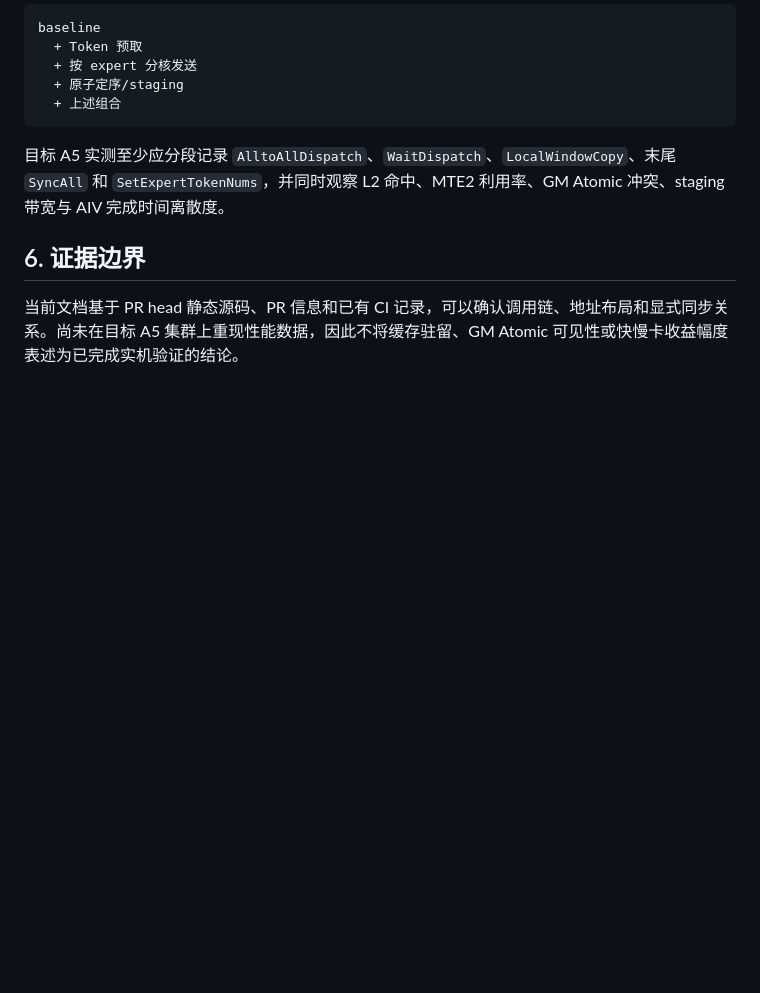
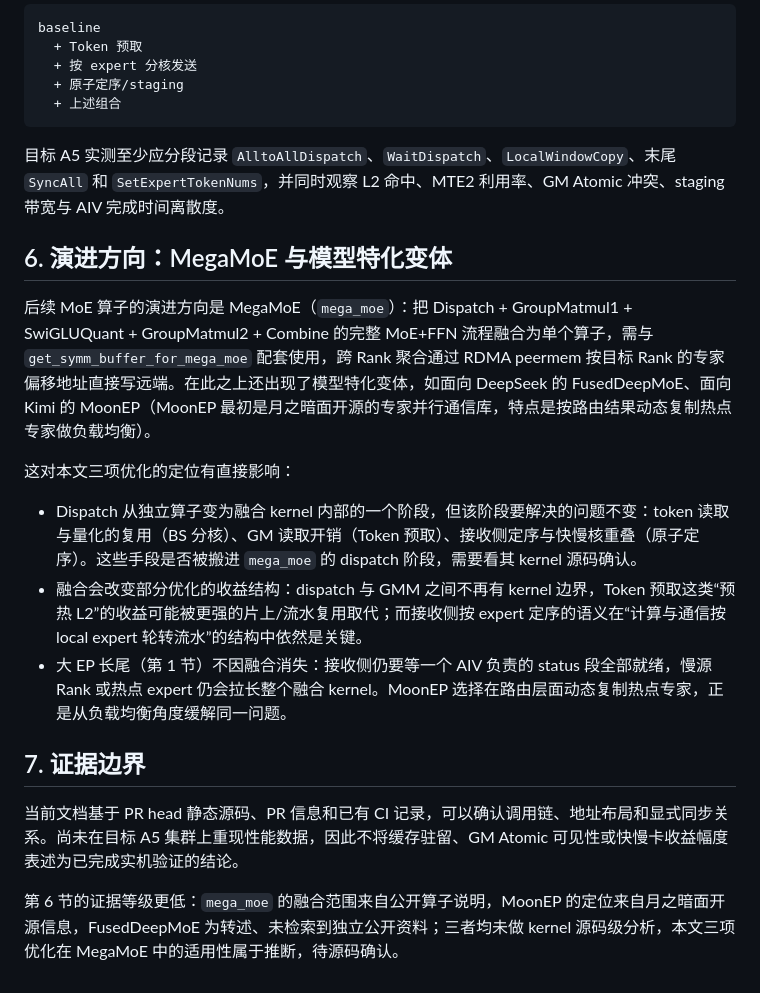
Before and after one commit to xftxyz2001/learning_sharing, a Markdown page: 大EP下Dispatch低时延通信优化实践/README.md, the part around the change. GitHub-like rendering; blank space fills up the shorter version.

Commit message:
docs: add MegaMoE evolution section and GMM1 compaction analysis

```diff
--- a/大EP下Dispatch低时延通信优化实践/README.md
+++ b/大EP下Dispatch低时延通信优化实践/README.md
@@ -89,6 +89,18 @@ baseline
 
 目标 A5 实测至少应分段记录 `AlltoAllDispatch`、`WaitDispatch`、`LocalWindowCopy`、末尾 `SyncAll` 和 `SetExpertTokenNums`，并同时观察 L2 命中、MTE2 利用率、GM Atomic 冲突、staging 带宽与 AIV 完成时间离散度。
 
-## 6. 证据边界
+## 6. 演进方向：MegaMoE 与模型特化变体
+
+后续 MoE 算子的演进方向是 MegaMoE（`mega_moe`）：把 Dispatch + GroupMatmul1 + SwiGLUQuant + GroupMatmul2 + Combine 的完整 MoE+FFN 流程融合为单个算子，需与 `get_symm_buffer_for_mega_moe` 配套使用，跨 Rank 聚合通过 RDMA peermem 按目标 Rank 的专家偏移地址直接写远端。在此之上还出现了模型特化变体，如面向 DeepSeek 的 FusedDeepMoE、面向 Kimi 的 MoonEP（MoonEP 最初是月之暗面开源的专家并行通信库，特点是按路由结果动态复制热点专家做负载均衡）。
+
+这对本文三项优化的定位有直接影响：
+
+- Dispatch 从独立算子变为融合 kernel 内部的一个阶段，但该阶段要解决的问题不变：token 读取与量化的复用（BS 分核）、GM 读取开销（Token 预取）、接收侧定序与快慢核重叠（原子定序）。这些手段是否被搬进 `mega_moe` 的 dispatch 阶段，需要看其 kernel 源码确认。
+- 融合会改变部分优化的收益结构：dispatch 与 GMM 之间不再有 kernel 边界，Token 预取这类“预热 L2”的收益可能被更强的片上/流水复用取代；而接收侧按 expert 定序的语义在“计算与通信按 local expert 轮转流水”的结构中依然是关键。
+- 大 EP 长尾（第 1 节）不因融合消失：接收侧仍要等一个 AIV 负责的 status 段全部就绪，慢源 Rank 或热点 expert 仍会拉长整个融合 kernel。MoonEP 选择在路由层面动态复制热点专家，正是从负载均衡角度缓解同一问题。
+
+## 7. 证据边界
 
 当前文档基于 PR head 静态源码、PR 信息和已有 CI 记录，可以确认调用链、地址布局和显式同步关系。尚未在目标 A5 集群上重现性能数据，因此不将缓存驻留、GM Atomic 可见性或快慢卡收益幅度表述为已完成实机验证的结论。
+
+第 6 节的证据等级更低：`mega_moe` 的融合范围来自公开算子说明，MoonEP 的定位来自月之暗面开源信息，FusedDeepMoE 为转述、未检索到独立公开资料；三者均未做 kernel 源码级分析，本文三项优化在 MegaMoE 中的适用性属于推断，待源码确认。
```
Also changed, not shown: 大EP下Dispatch低时延通信优化实践/A5_Dispatch_V1原子定序与免后同步实现分析.md (+38 -0 lines).
